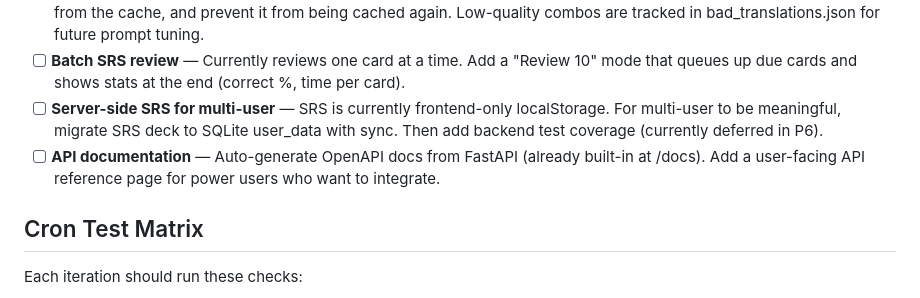
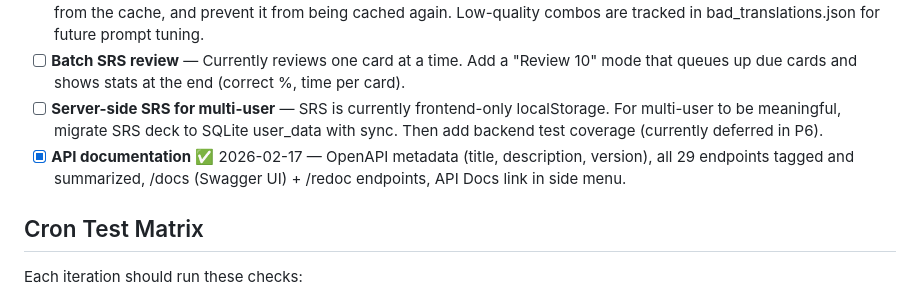
Before and after one commit to bordiecolliepaws-web/sentsei, a Markdown page: TODO.md, the part around the change. GitHub-like rendering.

Commit message:
docs: check off API documentation TODO

```diff
--- a/TODO.md
+++ b/TODO.md
@@ -156,7 +156,7 @@ _Items for cron iterations to work through, in priority order._
 - [x] **Translation quality feedback loop** ✅ 2026-02-17 — Feedback now optionally includes sentence/translation/target language. Negative feedback messages ("👎", "translation is wrong", etc.) mark that translation as low-quality, evict it from the cache, and prevent it from being cached again. Low-quality combos are tracked in bad_translations.json for future prompt tuning.
 - [ ] **Batch SRS review** — Currently reviews one card at a time. Add a "Review 10" mode that queues up due cards and shows stats at the end (correct %, time per card).
 - [ ] **Server-side SRS for multi-user** — SRS is currently frontend-only localStorage. For multi-user to be meaningful, migrate SRS deck to SQLite user_data with sync. Then add backend test coverage (currently deferred in P6).
-- [ ] **API documentation** — Auto-generate OpenAPI docs from FastAPI (already built-in at /docs). Add a user-facing API reference page for power users who want to integrate.
+- [x] **API documentation** ✅ 2026-02-17 — OpenAPI metadata (title, description, version), all 29 endpoints tagged and summarized, /docs (Swagger UI) + /redoc endpoints, API Docs link in side menu.
 
 ## Cron Test Matrix
 Each iteration should run these checks:
```
